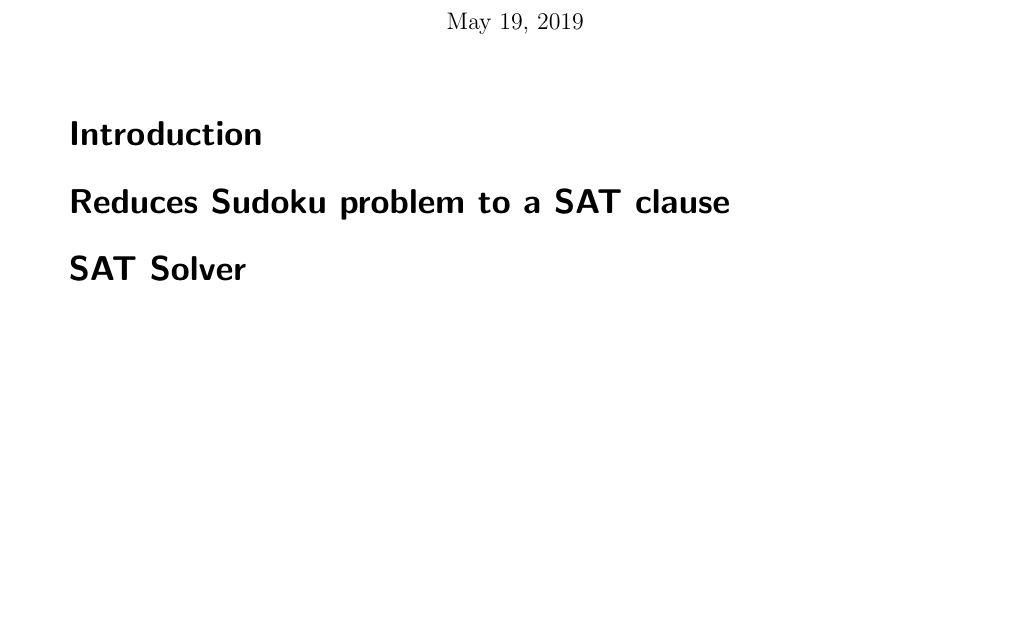
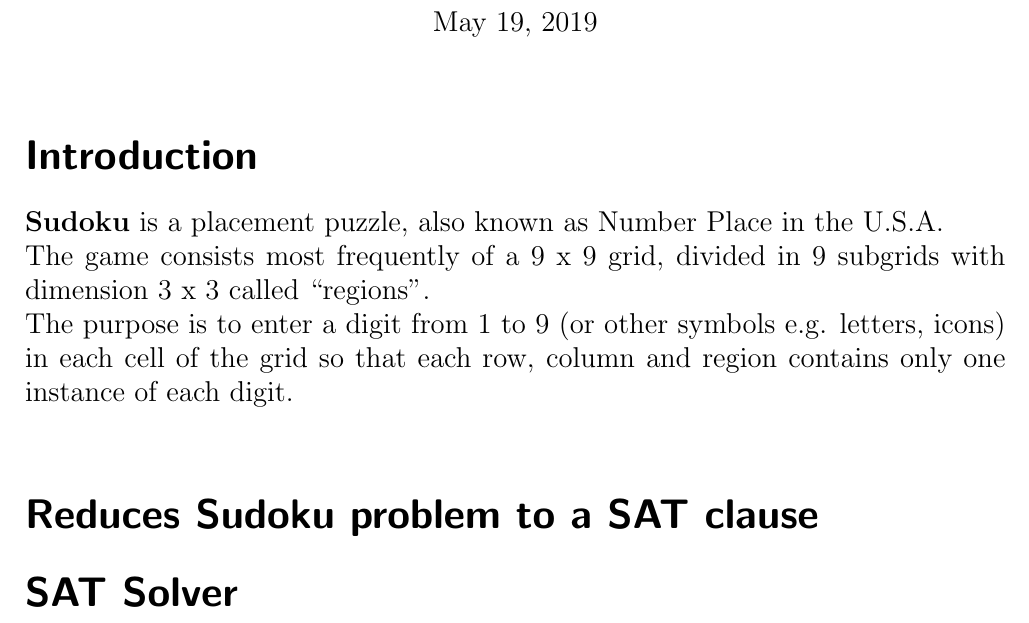
Before and after one commit to masies/SudokuSAT, a LaTeX document (Report/report.tex): part of the page, cut so that both start at the same text, the shorter picture padded with empty space. Compiled offline with pdfLaTeX.

Commit message:
Added partial introduction

```diff
--- a/Report/report.tex
+++ b/Report/report.tex
@@ -1,4 +1,4 @@
-\documentclass[paper=a4, fontsize=12pt]{scrartcl} % A4 paper and 11pt font size
+\documentclass[paper=a4, fontsize=14pt]{scrartcl} % A4 paper and 11pt font size
 
 \newcommand{\horrule}[1]{\rule{\linewidth}{#1}} % Create horizontal rule command with 1 argument of height
 
@@ -21,6 +21,14 @@
 
 	\section*{Introduction}
 
+		\textbf{Sudoku} is a placement puzzle, also known as Number Place in the U.S.A.
+		\newline
+		The game consists most frequently of a 9 x 9 grid, divided in 9 subgrids with dimension 3 x 3 called ``regions".
+		\newline
+		The purpose is to enter a digit from 1 to 9 (or other symbols e.g. letters, icons) in each cell of the grid so that each row, column and region contains only one instance of each digit.
+		\newline
+
+
 	\section*{Reduces Sudoku problem to a SAT clause}
 
 	\section*{SAT Solver}
```
Also changed, not shown: Report/report.pdf, 3 other files.
